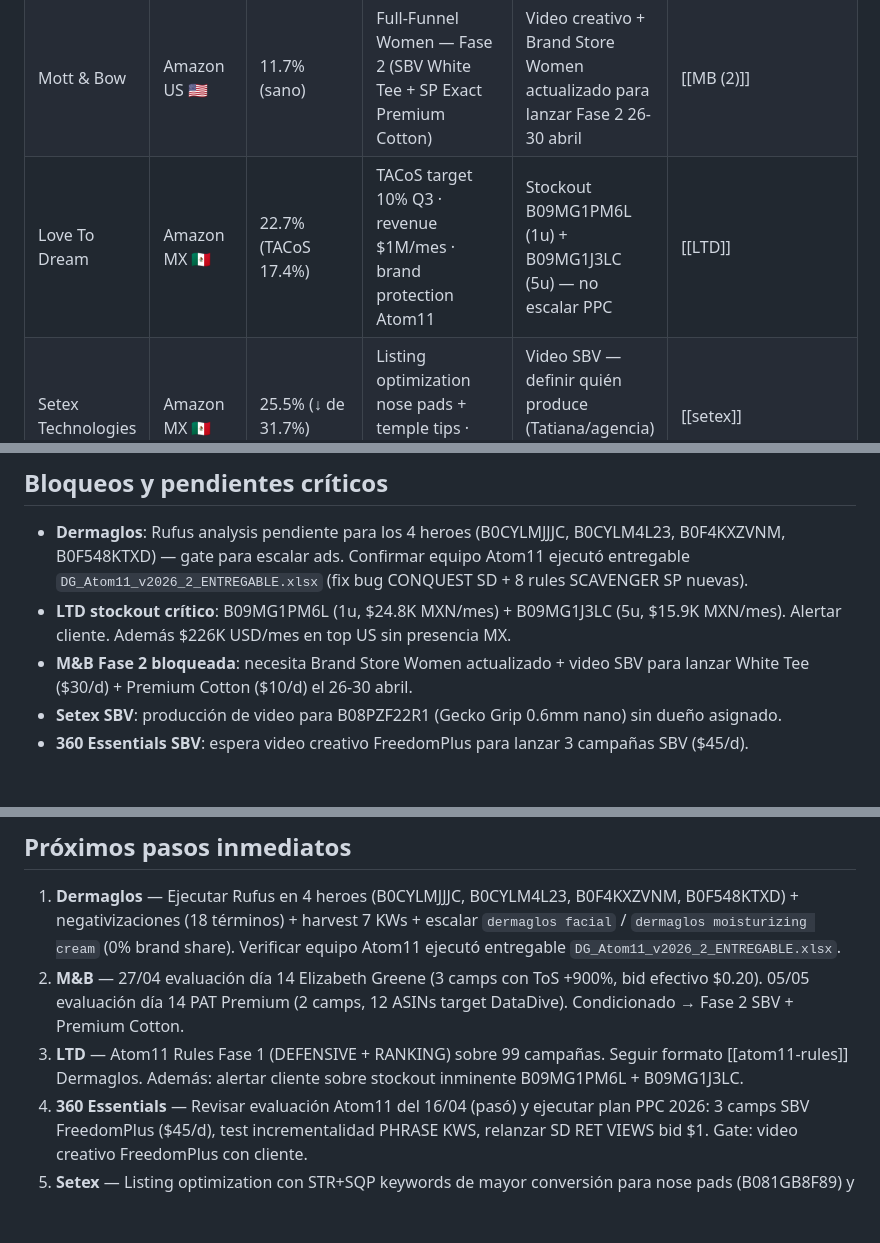
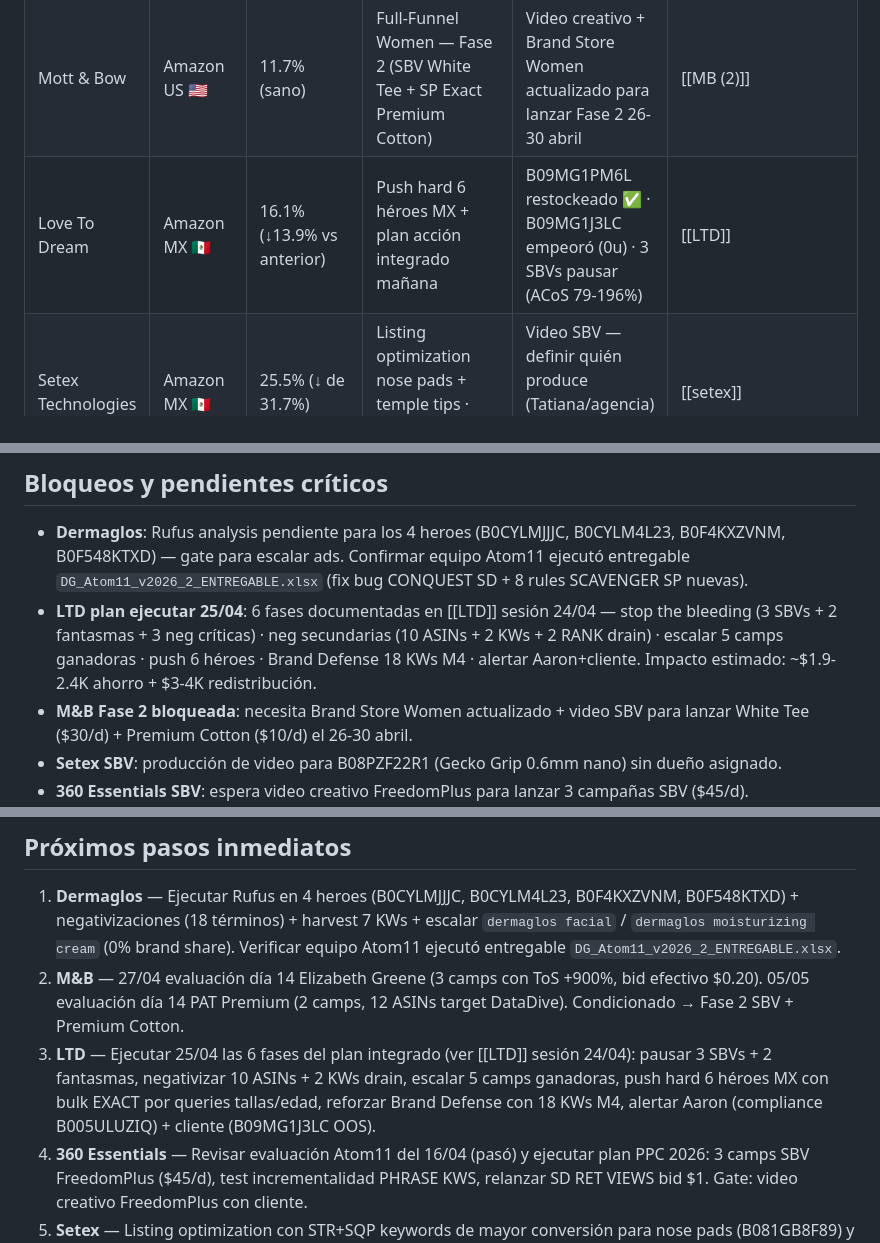
Before and after one commit to Leninead/ppc-manager, a Markdown page: notes/state/STATE-agencia.md, 3 parts joined by grey strips. Drawn GitHub-style; blank space fills up the shorter version.

Commit message:
docs(ltd): análisis héroes MX + SQP + STR + Campaign Analyzer + plan 6 fases 25/04

```diff
--- a/notes/state/STATE-agencia.md
+++ b/notes/state/STATE-agencia.md
@@ -15,7 +15,7 @@ Snapshot operativo de la agencia. Agregador por diseño (no nota atómica).
 |---|---|---|---|---|---|
 | Dermaglos | Amazon USA 🇺🇸 | 58.0% (↓ de 76.1%) | Meta ≤55%, escalar vitamin A + allantoin + tattoo ES | Rufus analysis 4 heroes + confirmación equipo Atom11 ejecutó entregable | [[DERMAGLOS]] · [[DERMAGLOS_DATA]] · [[atom11-rules]] |
 | Mott & Bow | Amazon US 🇺🇸 | 11.7% (sano) | Full-Funnel Women — Fase 2 (SBV White Tee + SP Exact Premium Cotton) | Video creativo + Brand Store Women actualizado para lanzar Fase 2 26-30 abril | [[MB (2)]] |
-| Love To Dream | Amazon MX 🇲🇽 | 22.7% (TACoS 17.4%) | TACoS target 10% Q3 · revenue $1M/mes · brand protection Atom11 | Stockout B09MG1PM6L (1u) + B09MG1J3LC (5u) — no escalar PPC | [[LTD]] |
+| Love To Dream | Amazon MX 🇲🇽 | 16.1% (↓13.9% vs anterior) | Push hard 6 héroes MX + plan acción integrado mañana | B09MG1PM6L restockeado ✅ · B09MG1J3LC empeoró (0u) · 3 SBVs pausar (ACoS 79-196%) | [[LTD]] |
 | Setex Technologies | Amazon MX 🇲🇽 | 25.5% (↓ de 31.7%) | Listing optimization nose pads + temple tips · SBV B08PZF22R1 | Video SBV — definir quién produce (Tatiana/agencia) · BuyBox B08SNXF8HP | [[setex]] |
 | 360 Essentials | Amazon USA 🇺🇸 | 23.0% (✅ target 35%) | SBV FreedomPlus branded + test incrementalidad + relanzar SD bid $1 | Video creativo FreedomPlus para SBV (3 camps) | [[360ESSENTIALS]] |
 | Pura Vida Moringa | Amazon MX 🇲🇽 | 45.5% marzo (proyectado 48-52% post-opt) | Bajar ACoS a 40-45% · consolidar rank orgánico top 2-5 | Sin crédito Atom11 — optimización manual | [[Puravidamoringa]] |
@@ -53,7 +53,7 @@ Todos commiteados a `main`, pendientes de push.
 ## Bloqueos y pendientes críticos
 
 - **Dermaglos**: Rufus analysis pendiente para los 4 heroes (B0CYLMJJJC, B0CYLM4L23, B0F4KXZVNM, B0F548KTXD) — gate para escalar ads. Confirmar equipo Atom11 ejecutó entregable `DG_Atom11_v2026_2_ENTREGABLE.xlsx` (fix bug CONQUEST SD + 8 rules SCAVENGER SP nuevas).
-- **LTD stockout crítico**: B09MG1PM6L (1u, $24.8K MXN/mes) + B09MG1J3LC (5u, $15.9K MXN/mes). Alertar cliente. Además $226K USD/mes en top US sin presencia MX.
+- **LTD plan ejecutar 25/04**: 6 fases documentadas en [[LTD]] sesión 24/04 — stop the bleeding (3 SBVs + 2 fantasmas + 3 neg críticas) · neg secundarias (10 ASINs + 2 KWs + 2 RANK drain) · escalar 5 camps ganadoras · push 6 héroes · Brand Defense 18 KWs M4 · alertar Aaron+cliente. Impacto estimado: ~$1.9-2.4K ahorro + $3-4K redistribución.
 - **M&B Fase 2 bloqueada**: necesita Brand Store Women actualizado + video SBV para lanzar White Tee ($30/d) + Premium Cotton ($10/d) el 26-30 abril.
 - **Setex SBV**: producción de video para B08PZF22R1 (Gecko Grip 0.6mm nano) sin dueño asignado.
 - **360 Essentials SBV**: espera video creativo FreedomPlus para lanzar 3 campañas SBV ($45/d).
@@ -66,7 +66,7 @@ Todos commiteados a `main`, pendientes de push.
 
 1. **Dermaglos** — Ejecutar Rufus en 4 heroes (B0CYLMJJJC, B0CYLM4L23, B0F4KXZVNM, B0F548KTXD) + negativizaciones (18 términos) + harvest 7 KWs + escalar `dermaglos facial` / `dermaglos moisturizing cream` (0% brand share). Verificar equipo Atom11 ejecutó entregable `DG_Atom11_v2026_2_ENTREGABLE.xlsx`.
 2. **M&B** — 27/04 evaluación día 14 Elizabeth Greene (3 camps con ToS +900%, bid efectivo $0.20). 05/05 evaluación día 14 PAT Premium (2 camps, 12 ASINs target DataDive). Condicionado → Fase 2 SBV + Premium Cotton.
-3. **LTD** — Atom11 Rules Fase 1 (DEFENSIVE + RANKING) sobre 99 campañas. Seguir formato [[atom11-rules]] Dermaglos. Además: alertar cliente sobre stockout inminente B09MG1PM6L + B09MG1J3LC.
+3. **LTD** — Ejecutar 25/04 las 6 fases del plan integrado (ver [[LTD]] sesión 24/04): pausar 3 SBVs + 2 fantasmas, negativizar 10 ASINs + 2 KWs drain, escalar 5 camps ganadoras, push hard 6 héroes MX con bulk EXACT por queries tallas/edad, reforzar Brand Defense con 18 KWs M4, alertar Aaron (compliance B005ULUZIQ) + cliente (B09MG1J3LC OOS).
 4. **360 Essentials** — Revisar evaluación Atom11 del 16/04 (pasó) y ejecutar plan PPC 2026: 3 camps SBV FreedomPlus ($45/d), test incrementalidad PHRASE KWS, relanzar SD RET VIEWS bid $1. Gate: video creativo FreedomPlus con cliente.
 5. **Setex** — Listing optimization con STR+SQP keywords de mayor conversión para nose pads (B081GB8F89) y temple tips (B0B94KBY8H). Definir dueño del video SBV B08PZF22R1.
 6. **Pura Vida Moringa** — 16/04 próxima evaluación: re-evaluar campañas HARVEST sesiones 1-3 (14+ días data). Negativizar b0dqr3ldwn y b08bbdc9c7 nuevos en AUTO DISCOVERY. Bajar bid RANK moringa capsulas.
```
Also changed, not shown: notes/daily/2026-04-24.md (+92 -0 lines), 1 other file.
